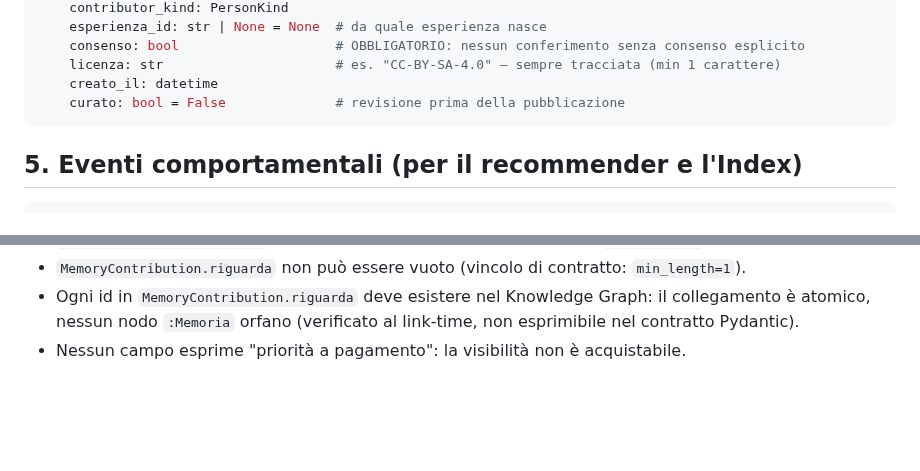
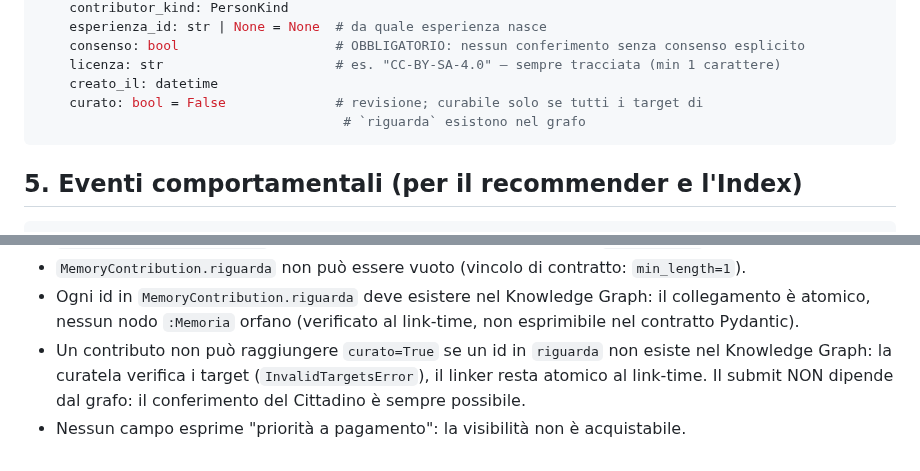
Before and after one commit to ssurli/lucca-soul-engine, a Markdown page: docs/DATA_CONTRACTS.md, 2 parts joined by grey strips. GitHub-like rendering; blank space fills up the shorter version.

Commit message:
Wave 2: la curatela verifica i target nel grafo (vincolo documentato)
curato=True solo se ogni id di riguarda esiste nel Knowledge Graph
(InvalidTargetsError alla curatela; linker atomico al link-time). Il submit
NON dipende dal grafo: il conferimento del Cittadino resta sempre possibile.

Co-Authored-By: Claude Fable 5 <noreply@anthropic.com>
Claude-Session: https://claude.ai/code/session_01MmRpkaRZAPCX9cfxN3VHVk

````diff
--- a/docs/DATA_CONTRACTS.md
+++ b/docs/DATA_CONTRACTS.md
@@ -134,7 +134,8 @@ class MemoryContribution(BaseModel):
     consenso: bool                    # OBBLIGATORIO: nessun conferimento senza consenso esplicito
     licenza: str                      # es. "CC-BY-SA-4.0" — sempre tracciata (min 1 carattere)
     creato_il: datetime
-    curato: bool = False              # revisione prima della pubblicazione
+    curato: bool = False              # revisione; curabile solo se tutti i target di
+                                       # `riguarda` esistono nel grafo
 ```
 
 ## 5. Eventi comportamentali (per il recommender e l'Index)
@@ -212,4 +213,8 @@ class AdaptRequest(BaseModel):             # input di POST /itinerary/adapt
 - Ogni id in `MemoryContribution.riguarda` deve esistere nel Knowledge Graph: il
   collegamento è atomico, nessun nodo `:Memoria` orfano (verificato al link-time, non
   esprimibile nel contratto Pydantic).
+- Un contributo non può raggiungere `curato=True` se un id in `riguarda` non esiste nel
+  Knowledge Graph: la curatela verifica i target (`InvalidTargetsError`), il linker resta
+  atomico al link-time. Il submit NON dipende dal grafo: il conferimento del Cittadino è
+  sempre possibile.
 - Nessun campo esprime "priorità a pagamento": la visibilità non è acquistabile.
````
